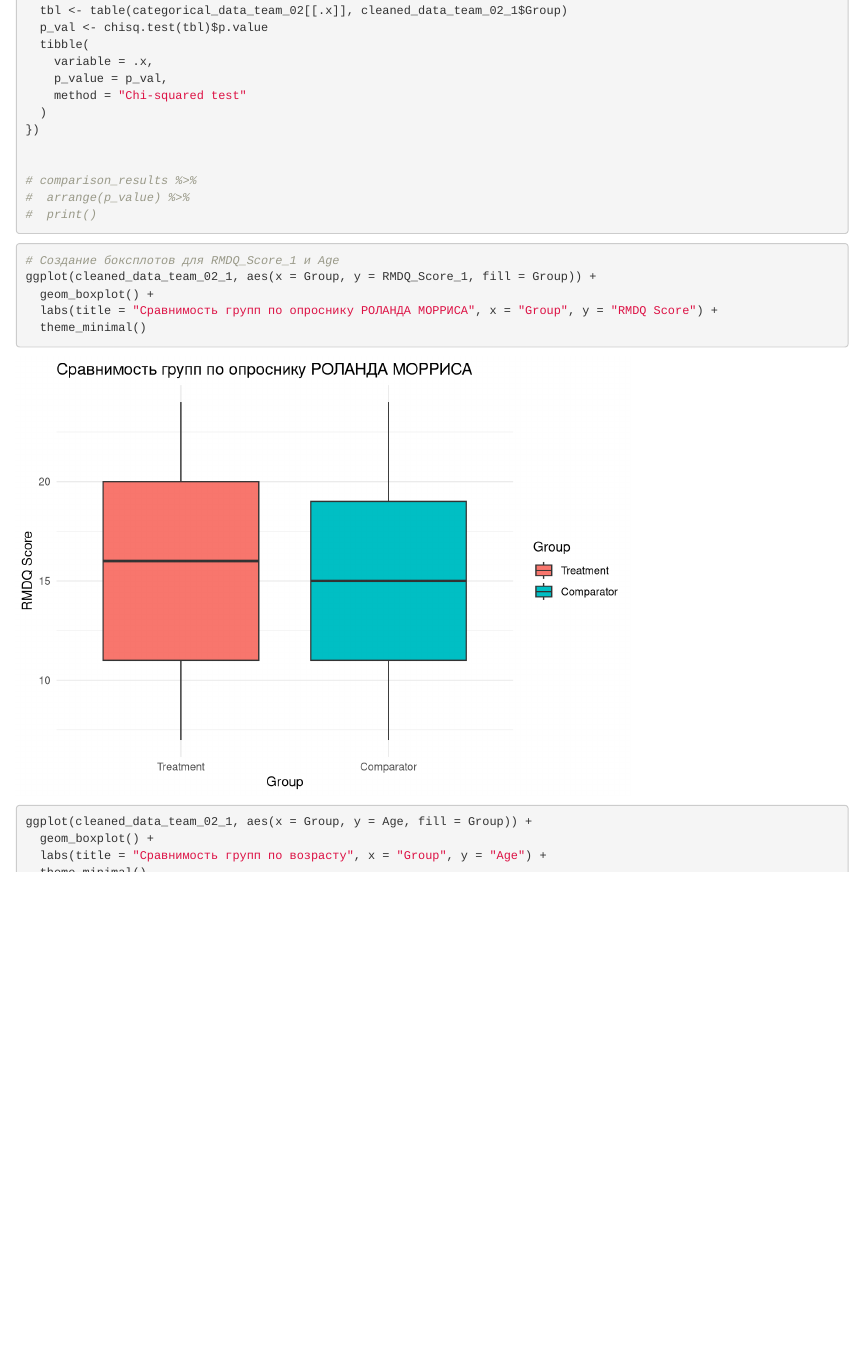
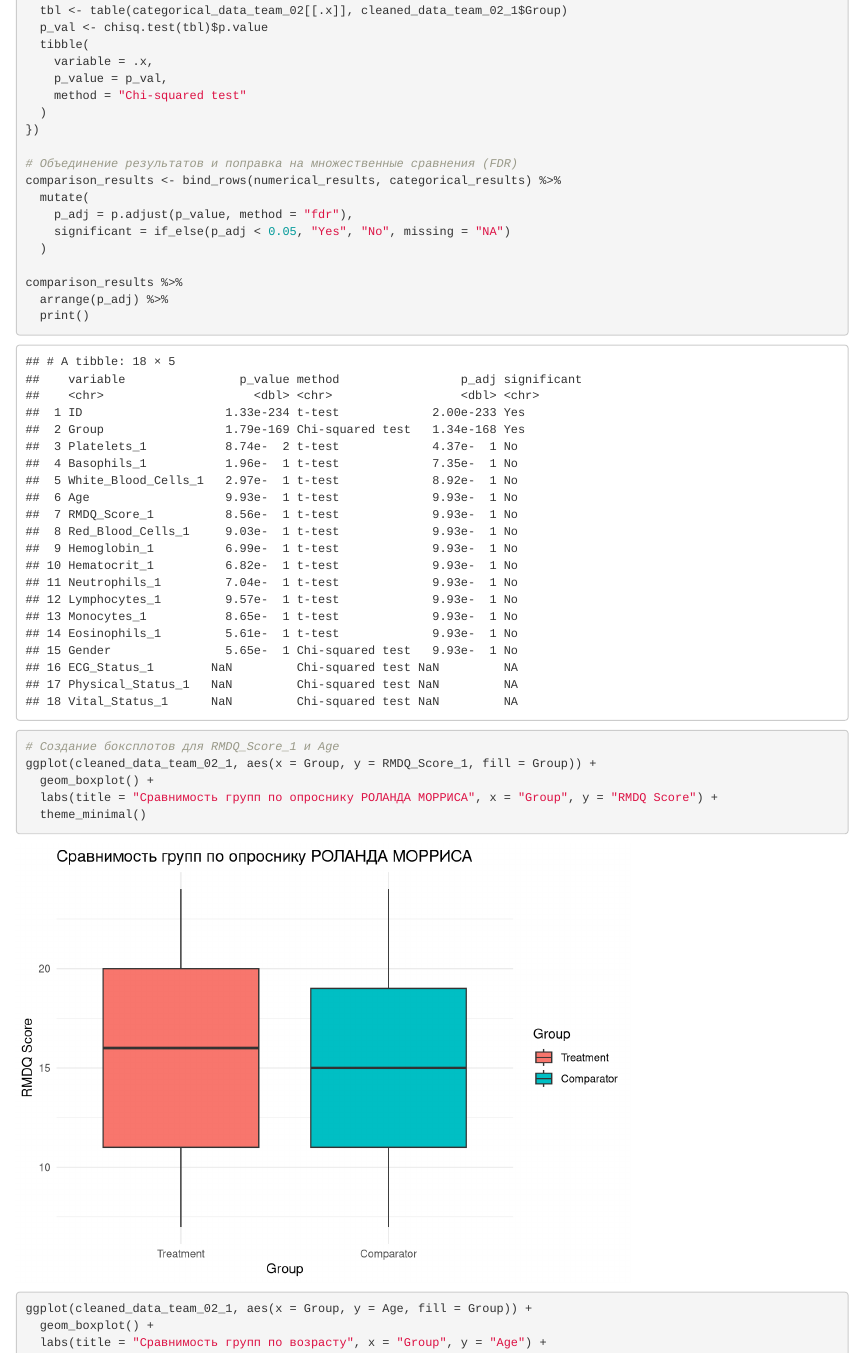
Before and after one commit to ovtarasov/BioStat_Hackathon_2025-01-19, an R Markdown document (analysis.Rmd): the page in a window 1100 px wide, from 5310 px down. Rendered offline with R 4.5, knitr and Pandoc, with nearby package versions.

Commit message:
added comparison_results variable

````diff
--- a/analysis.Rmd
+++ b/analysis.Rmd
@@ -759,10 +759,17 @@ categorical_results <- map_df(names(categorical_data_team_02), ~ {
   )
 })
 
+# Объединение результатов и поправка на множественные сравнения (FDR)
+comparison_results <- bind_rows(numerical_results, categorical_results) %>%
+  mutate(
+    p_adj = p.adjust(p_value, method = "fdr"),
+    significant = if_else(p_adj < 0.05, "Yes", "No", missing = "NA")
+  )
 
-# comparison_results %>%
-#  arrange(p_value) %>%
-#  print()
+comparison_results %>%
+  arrange(p_adj) %>%
+  print()
+
 ```
 
 ```{r}
````
